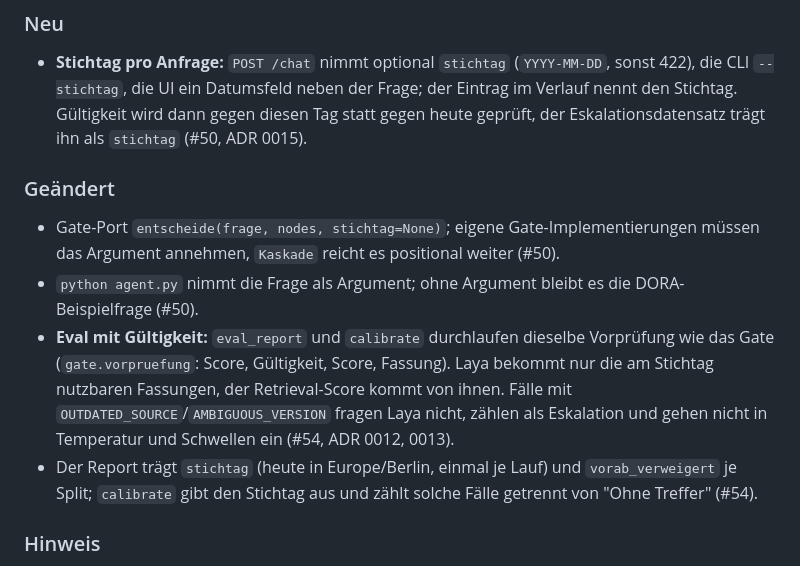
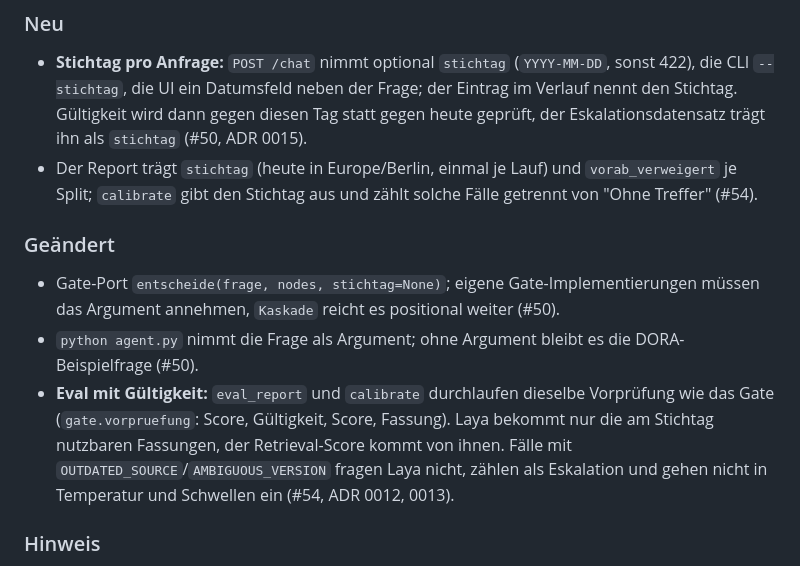
Before and after one commit to Gereon93/regRAG, a Markdown page: changelog.md, the part around the change. Drawn GitHub-style.

```diff
--- a/changelog.md
+++ b/changelog.md
@@ -3,11 +3,11 @@
 ## 2026-11-13
 ### Neu
 - **Stichtag pro Anfrage:** `POST /chat` nimmt optional `stichtag` (`YYYY-MM-DD`, sonst 422), die CLI `--stichtag`, die UI ein Datumsfeld neben der Frage; der Eintrag im Verlauf nennt den Stichtag. Gültigkeit wird dann gegen diesen Tag statt gegen heute geprüft, der Eskalationsdatensatz trägt ihn als `stichtag` (#50, ADR 0015).
+- Der Report trägt `stichtag` (heute in Europe/Berlin, einmal je Lauf) und `vorab_verweigert` je Split; `calibrate` gibt den Stichtag aus und zählt solche Fälle getrennt von "Ohne Treffer" (#54).
 ### Geändert
 - Gate-Port `entscheide(frage, nodes, stichtag=None)`; eigene Gate-Implementierungen müssen das Argument annehmen, `Kaskade` reicht es positional weiter (#50).
 - `python agent.py` nimmt die Frage als Argument; ohne Argument bleibt es die DORA-Beispielfrage (#50).
 - **Eval mit Gültigkeit:** `eval_report` und `calibrate` durchlaufen dieselbe Vorprüfung wie das Gate (`gate.vorpruefung`: Score, Gültigkeit, Score, Fassung). Laya bekommt nur die am Stichtag nutzbaren Fassungen, der Retrieval-Score kommt von ihnen. Fälle mit `OUTDATED_SOURCE`/`AMBIGUOUS_VERSION` fragen Laya nicht, zählen als Eskalation und gehen nicht in Temperatur und Schwellen ein (#54, ADR 0012, 0013).
-- Der Report trägt `stichtag` (heute in Europe/Berlin, einmal je Lauf) und `vorab_verweigert` je Split; `calibrate` gibt den Stichtag aus und zählt solche Fälle getrennt von "Ohne Treffer" (#54).
 ### Hinweis
 - **Offen:** Ein Datum im Fragetext wird nicht als Stichtag erkannt (#63).
 - Reports vor und nach #54 sind nur vergleichbar, wenn der Index keine Gültigkeitsdaten und keine abweichenden `fassung` je Quelle trägt. Das Manifest-Schema bleibt 2.
```
Also changed, not shown: README.md (+5 -0 lines).
